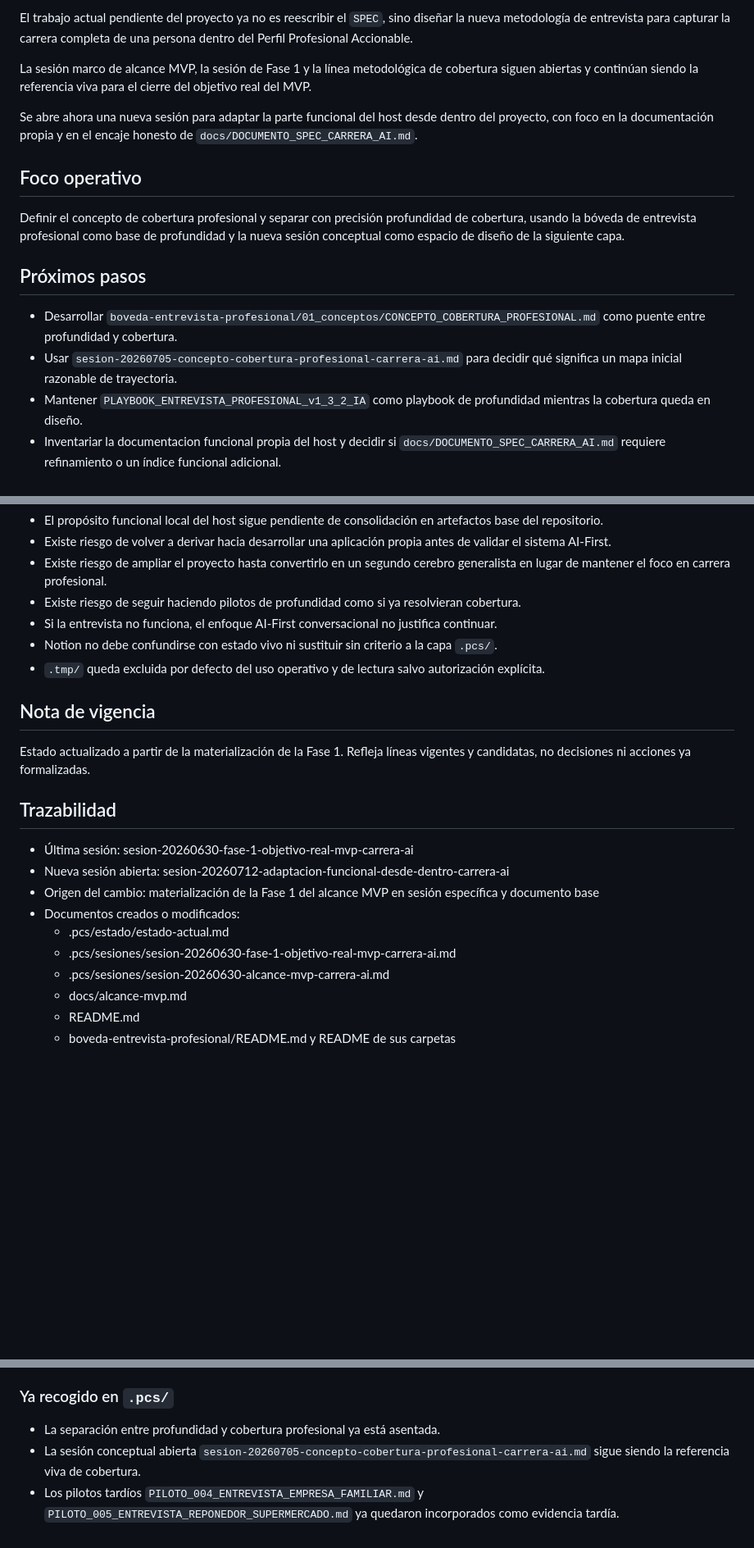
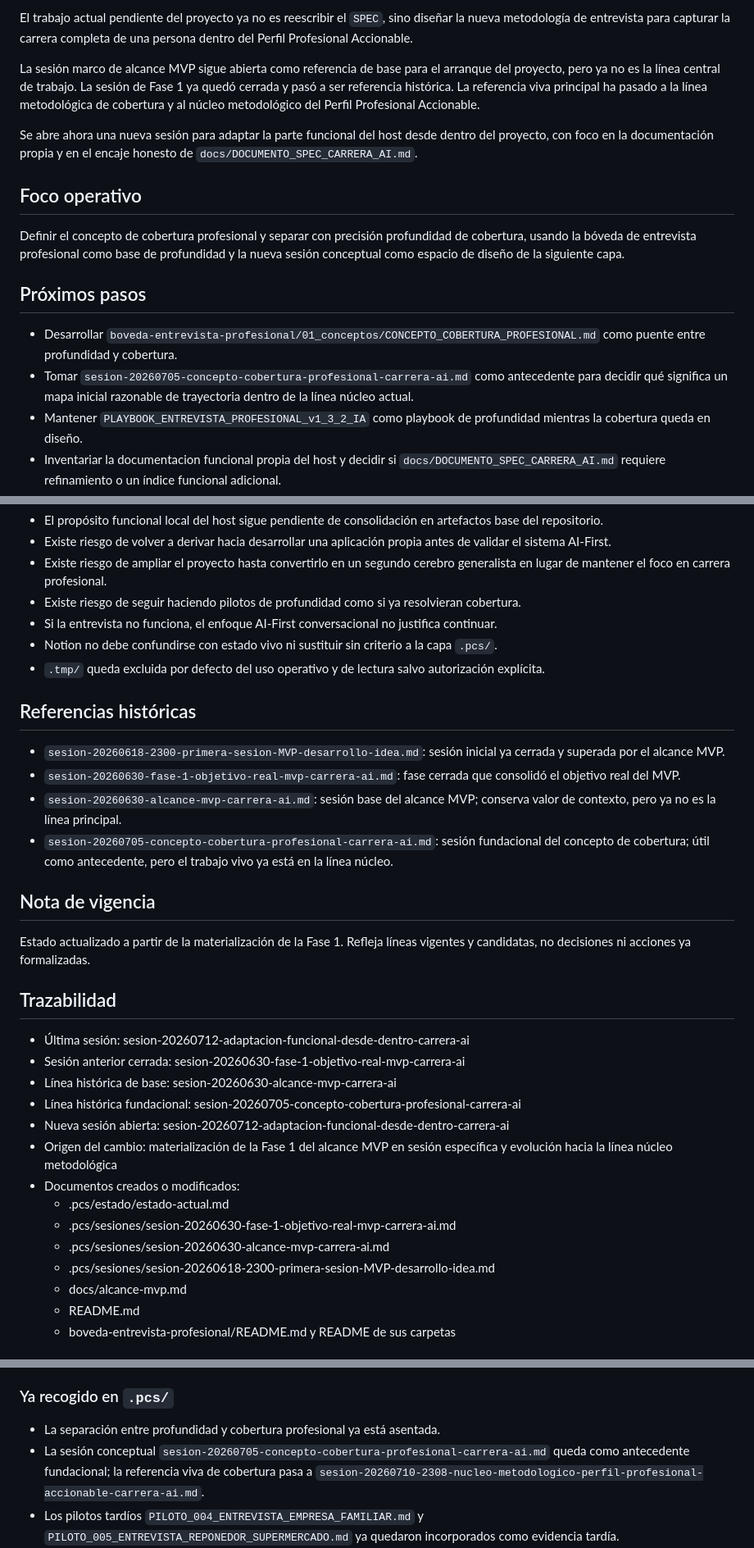
Before and after one commit to gusvegabol/carrera-profesional-ai-first, a Markdown page: .pcs/estado/estado-actual.md, 3 parts joined by grey strips. Shown at 82% size. Drawn GitHub-style; blank space fills up the shorter version.

Commit message:
Refine carrera-ai rehydration state

```diff
--- a/.pcs/estado/estado-actual.md
+++ b/.pcs/estado/estado-actual.md
@@ -31,7 +31,7 @@ Dictamen provisional: `docs/DOCUMENTO_SPEC_CARRERA_AI.md` queda como documento f
 
 El trabajo actual pendiente del proyecto ya no es reescribir el `SPEC`, sino diseñar la nueva metodología de entrevista para capturar la carrera completa de una persona dentro del Perfil Profesional Accionable.
 
-La sesión marco de alcance MVP, la sesión de Fase 1 y la línea metodológica de cobertura siguen abiertas y continúan siendo la referencia viva para el cierre del objetivo real del MVP.
+La sesión marco de alcance MVP sigue abierta como referencia de base para el arranque del proyecto, pero ya no es la línea central de trabajo. La sesión de Fase 1 ya quedó cerrada y pasó a ser referencia histórica. La referencia viva principal ha pasado a la línea metodológica de cobertura y al núcleo metodológico del Perfil Profesional Accionable.
 
 Se abre ahora una nueva sesión para adaptar la parte funcional del host desde dentro del proyecto, con foco en la documentación propia y en el encaje honesto de `docs/DOCUMENTO_SPEC_CARRERA_AI.md`.
 
@@ -42,7 +42,7 @@ Definir el concepto de cobertura profesional y separar con precisión profundida
 ## Próximos pasos
 
 - Desarrollar `boveda-entrevista-profesional/01_conceptos/CONCEPTO_COBERTURA_PROFESIONAL.md` como puente entre profundidad y cobertura.
-- Usar `sesion-20260705-concepto-cobertura-profesional-carrera-ai.md` para decidir qué significa un mapa inicial razonable de trayectoria.
+- Tomar `sesion-20260705-concepto-cobertura-profesional-carrera-ai.md` como antecedente para decidir qué significa un mapa inicial razonable de trayectoria dentro de la línea núcleo actual.
 - Mantener `PLAYBOOK_ENTREVISTA_PROFESIONAL_v1_3_2_IA` como playbook de profundidad mientras la cobertura queda en diseño.
 - Inventariar la documentacion funcional propia del host y decidir si `docs/DOCUMENTO_SPEC_CARRERA_AI.md` requiere refinamiento o un índice funcional adicional.
 - Mantener `docs/DOCUMENTO_SPEC_CARRERA_AI.md` como referencia central funcional mientras se decide si requiere refinamiento o un índice funcional adicional.
@@ -71,19 +71,30 @@ Definir el concepto de cobertura profesional y separar con precisión profundida
 - Notion no debe confundirse con estado vivo ni sustituir sin criterio a la capa `.pcs/`.
 - `.tmp/` queda excluida por defecto del uso operativo y de lectura salvo autorización explícita.
 
+## Referencias históricas
+
+- `sesion-20260618-2300-primera-sesion-MVP-desarrollo-idea.md`: sesión inicial ya cerrada y superada por el alcance MVP.
+- `sesion-20260630-fase-1-objetivo-real-mvp-carrera-ai.md`: fase cerrada que consolidó el objetivo real del MVP.
+- `sesion-20260630-alcance-mvp-carrera-ai.md`: sesión base del alcance MVP; conserva valor de contexto, pero ya no es la línea principal.
+- `sesion-20260705-concepto-cobertura-profesional-carrera-ai.md`: sesión fundacional del concepto de cobertura; útil como antecedente, pero el trabajo vivo ya está en la línea núcleo.
+
 ## Nota de vigencia
 
 Estado actualizado a partir de la materialización de la Fase 1. Refleja líneas vigentes y candidatas, no decisiones ni acciones ya formalizadas.
 
 ## Trazabilidad
 
-- Última sesión: sesion-20260630-fase-1-objetivo-real-mvp-carrera-ai
+- Última sesión: sesion-20260712-adaptacion-funcional-desde-dentro-carrera-ai
+- Sesión anterior cerrada: sesion-20260630-fase-1-objetivo-real-mvp-carrera-ai
+- Línea histórica de base: sesion-20260630-alcance-mvp-carrera-ai
+- Línea histórica fundacional: sesion-20260705-concepto-cobertura-profesional-carrera-ai
 - Nueva sesión abierta: sesion-20260712-adaptacion-funcional-desde-dentro-carrera-ai
-- Origen del cambio: materialización de la Fase 1 del alcance MVP en sesión específica y documento base
+- Origen del cambio: materialización de la Fase 1 del alcance MVP en sesión específica y evolución hacia la línea núcleo metodológica
 - Documentos creados o modificados:
   - .pcs/estado/estado-actual.md
   - .pcs/sesiones/sesion-20260630-fase-1-objetivo-real-mvp-carrera-ai.md
   - .pcs/sesiones/sesion-20260630-alcance-mvp-carrera-ai.md
+  - .pcs/sesiones/sesion-20260618-2300-primera-sesion-MVP-desarrollo-idea.md
   - docs/alcance-mvp.md
   - README.md
   - boveda-entrevista-profesional/README.md y README de sus carpetas
@@ -133,7 +146,7 @@ Se ejecutó una auditoría transversal de `boveda-entrevista-profesional/` frent
 ### Ya recogido en `.pcs/`
 
 - La separación entre profundidad y cobertura profesional ya está asentada.
-- La sesión conceptual abierta `sesion-20260705-concepto-cobertura-profesional-carrera-ai.md` sigue siendo la referencia viva de cobertura.
+- La sesión conceptual `sesion-20260705-concepto-cobertura-profesional-carrera-ai.md` queda como antecedente fundacional; la referencia viva de cobertura pasa a `sesion-20260710-2308-nucleo-metodologico-perfil-profesional-accionable-carrera-ai.md`.
 - Los pilotos tardíos `PILOTO_004_ENTREVISTA_EMPRESA_FAMILIAR.md` y `PILOTO_005_ENTREVISTA_REPONEDOR_SUPERMERCADO.md` ya quedaron incorporados como evidencia tardía.
 - La secuencia documental `v1 -> v1_0_1 -> v1_0_2 -> v1_0_3 -> v2_0_0` de cobertura profesional ya figura como trazabilidad vigente.
 - La carpeta `artefactos-cobertura-profesional/` ya quedó registrada como capa viva de ejecución.
```
Also changed, not shown: other parts of .pcs/estado/estado-actual.md (+4 -2 lines), .pcs/sesiones/sesion-20260618-2300-primera-sesion-MVP-desarrollo-idea.md (+4 -2 lines).
